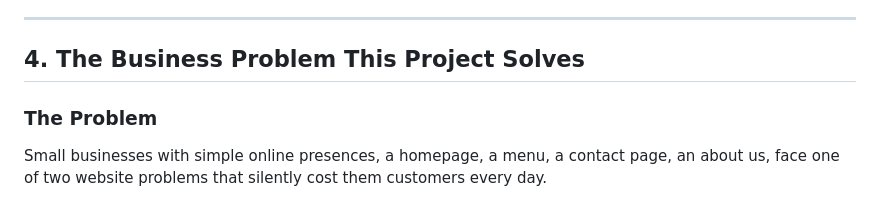
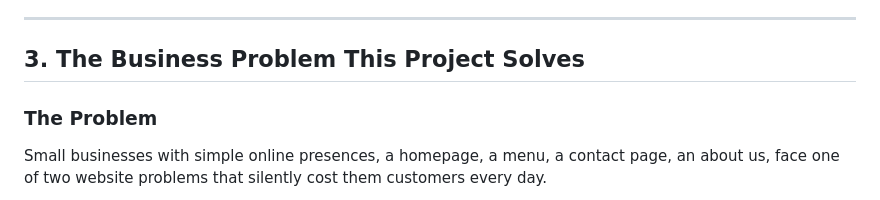
Before and after one commit to mokenyujunior-tech/Azure-Contoso-Bistro-Site-Portal-CLI, a Markdown page: README.md, the part around the change. GitHub-like rendering.

Commit message:
Renumber section in README from 4 to 3

```diff
--- a/README.md
+++ b/README.md
@@ -23,7 +23,7 @@ A professional, globally distributed website delivered without a single server.
 
 ---
 
-## 4. The Business Problem This Project Solves
+## 3. The Business Problem This Project Solves
 
 ### The Problem
 
```
